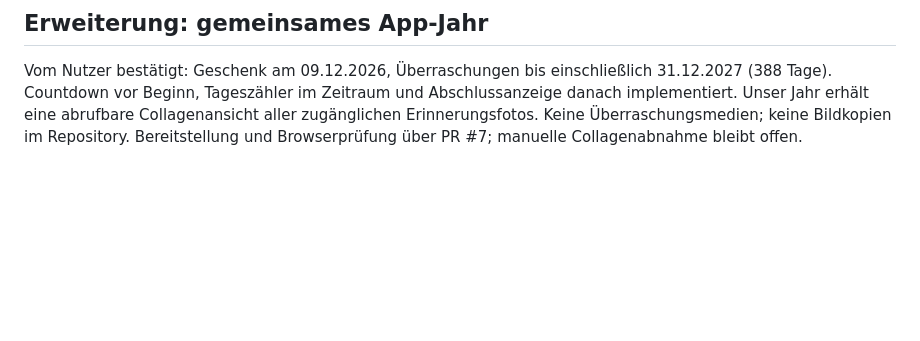
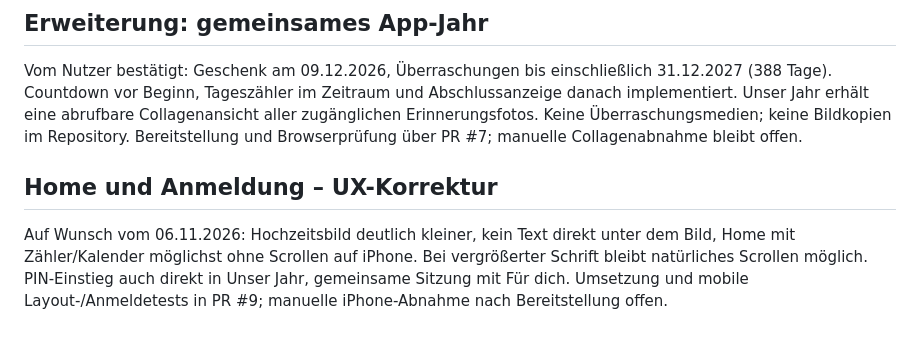
Before and after one commit to sophiekohl/10von100, a Markdown page: PROJECT_PLAN.md, the part around the change. Drawn GitHub-style; blank space fills up the shorter version.

Commit message:
docs: record compact Home and direct memory sign-in requirements

```diff
--- a/PROJECT_PLAN.md
+++ b/PROJECT_PLAN.md
@@ -77,3 +77,7 @@ Supabase meldete deaktivierten Schutz gegen geleakte Passwörter; Admin-Auth-Ein
 ## Erweiterung: gemeinsames App-Jahr
 
 Vom Nutzer bestätigt: Geschenk am 09.12.2026, Überraschungen bis einschließlich 31.12.2027 (388 Tage). Countdown vor Beginn, Tageszähler im Zeitraum und Abschlussanzeige danach implementiert. Unser Jahr erhält eine abrufbare Collagenansicht aller zugänglichen Erinnerungsfotos. Keine Überraschungsmedien; keine Bildkopien im Repository. Bereitstellung und Browserprüfung über PR #7; manuelle Collagenabnahme bleibt offen.
+
+## Home und Anmeldung – UX-Korrektur
+
+Auf Wunsch vom 06.11.2026: Hochzeitsbild deutlich kleiner, kein Text direkt unter dem Bild, Home mit Zähler/Kalender möglichst ohne Scrollen auf iPhone. Bei vergrößerter Schrift bleibt natürliches Scrollen möglich. PIN-Einstieg auch direkt in Unser Jahr, gemeinsame Sitzung mit Für dich. Umsetzung und mobile Layout-/Anmeldetests in PR #9; manuelle iPhone-Abnahme nach Bereitstellung offen.
```
